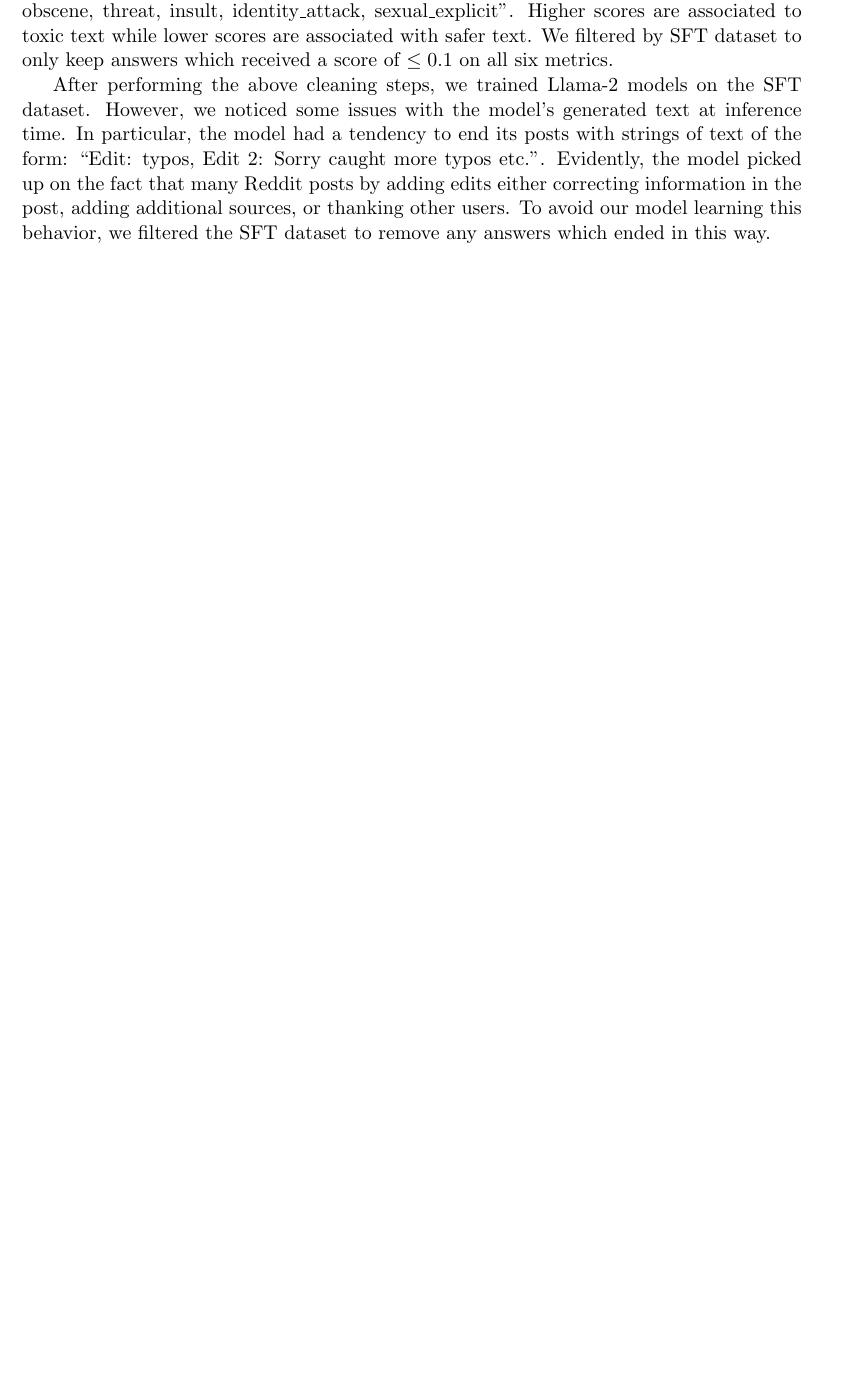
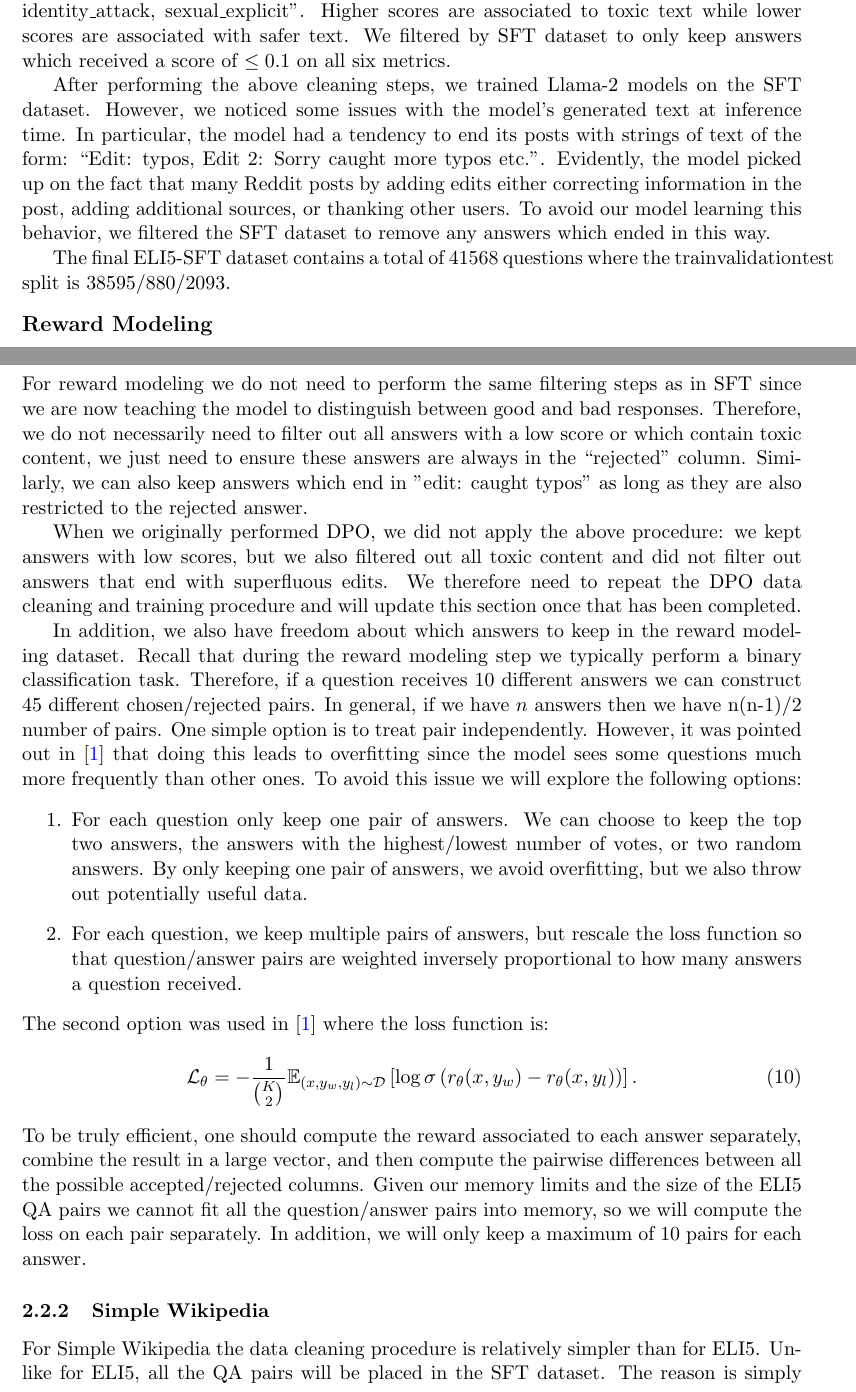
Before and after one commit to david-meltzer/LLMs, a LaTeX document (report/summary.tex): part of page 9 of 15 before the commit and two parts of pages 9 and 10 of 17 after it, the two joined at a grey line, cut so that both start at the same text, the shorter picture padded with empty space. Compiled offline with pdfLaTeX.

Commit message:
added more details on dataset filtering

```diff
--- a/report/summary.tex
+++ b/report/summary.tex
@@ -267,7 +268,37 @@ In particular, the model had a tendency to end its posts with strings of text of
 Evidently, the model picked up on the fact that many Reddit posts by adding edits either correcting information in the post, adding additional sources, or thanking other users.
 To avoid our model learning this behavior, we filtered the SFT dataset to remove any answers which ended in this way.
 
+The final ELI5-SFT dataset contains a total of 41568 questions where the train\/validation\/test split is 38595/880/2093.
+\\[10pt]
+{\large \textbf{Reward Modeling}}
+\\[10pt]
+For reward modeling we do not need to perform the same filtering steps as in SFT since we are now teaching the model to distinguish between good and bad responses.
+Therefore, we do not necessarily need to filter out all answers with a low score or which contain toxic content, we just need to ensure these answers are always in the ``rejected" column.
+Similarly, we can also keep answers which end in "edit: caught typos" as long as they are also restricted to the rejected answer.
 
+When we originally performed DPO, we did not apply the above procedure: we kept answers with low scores, but we also filtered out all toxic content and did not filter out answers that end with superfluous edits.
+We therefore need to repeat the DPO data cleaning and training procedure and will update this section once that has been completed.
+
+In addition, we also have freedom about which answers to keep in the reward modeling dataset.
+Recall that during the reward modeling step we typically perform a binary classification task.
+Therefore, if a question receives 10 different answers we can construct 45 different chosen/rejected pairs. In general, if we have $n$ answers then we have n(n-1)/2 number of pairs. One simple option is to treat pair independently.
+However, it was pointed out in \cite{ouyang2022training} that doing this leads to overfitting since the model sees some questions much more frequently than other ones.
+To avoid this issue we will explore the following options:
+\begin{enumerate}
+\item For each question only keep one pair of answers. We can choose to keep the top two answers, the answers with the highest/lowest number of votes, or two random answers.
+By only keeping one pair of answers, we avoid overfitting, but we also throw out potentially useful data.
+\item For each question, we keep multiple pairs of answers, but rescale the loss function so that question/answer pairs are weighted inversely proportional to how many answers a question received.
+\end{enumerate}
+The second option was used in \cite{ouyang2022training} where the loss function is:
+\begin{align}
+\mathcal{L}_{\theta}=-\frac{1}{{K\choose 2}}\mathbb{E}_{(x,y_w,y_l)\sim \mathcal{D}}\left[\log \sigma\left(r_{\theta}(x,y_w)-r_{\theta}(x,y_l)\right)\right].
+\end{align}
+To be truly efficient, one should compute the reward associated to each answer separately, combine the result in a large vector, and then compute the pairwise differences between all the possible accepted/rejected columns.
+Given our memory limits and the size of the ELI5 QA pairs we cannot fit all the question/answer pairs into memory, so we will compute the loss on each pair separately.
+In addition, we will only keep a maximum of 10 pairs for each answer.
 
 \subsubsection{Simple Wikipedia}
 
+For Simple Wikipedia the data cleaning procedure is relatively simpler than for ELI5.
+Unlike for ELI5, all the QA pairs will be placed in the SFT dataset.
+The reason is simply that to perform reward modeling, we need to have two answers to compare against.
```
Also changed, not shown: report/summary.pdf, report/summary.tex (38 more changed lines), 4 other files.
